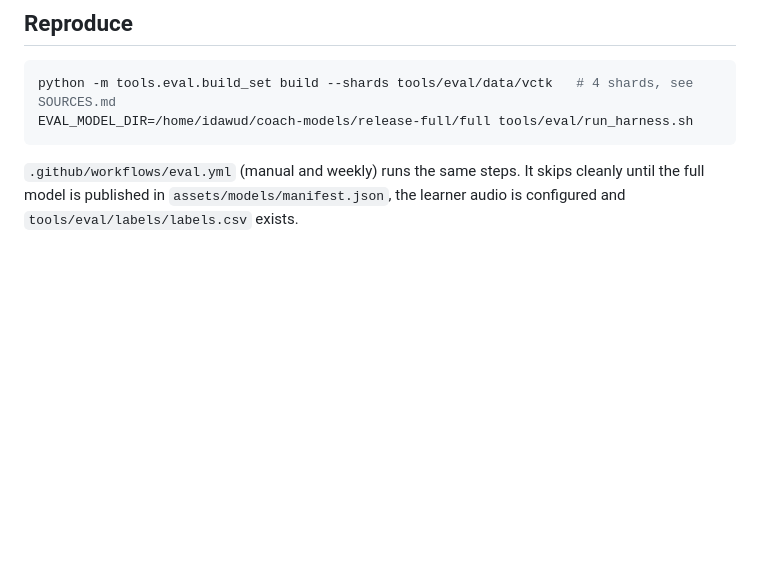
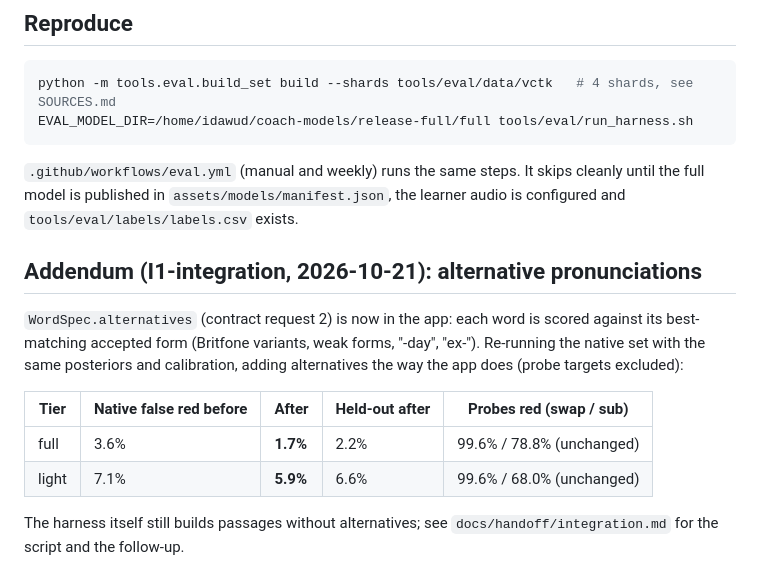
Before and after one commit to idawud/UK-Pronunciation-Coach, a Markdown page: docs/eval-report.md, the part around the change. Drawn GitHub-style; blank space fills up the shorter version.

```diff
--- a/docs/eval-report.md
+++ b/docs/eval-report.md
@@ -411,3 +411,18 @@ EVAL_MODEL_DIR=/home/idawud/coach-models/release-full/full tools/eval/run_harnes
 `.github/workflows/eval.yml` (manual and weekly) runs the same steps. It skips cleanly until
 the full model is published in `assets/models/manifest.json`, the learner audio is
 configured and `tools/eval/labels/labels.csv` exists.
+
+## Addendum (I1-integration, 2026-10-21): alternative pronunciations
+
+`WordSpec.alternatives` (contract request 2) is now in the app: each word is scored
+against its best-matching accepted form (Britfone variants, weak forms, "-day",
+"ex-"). Re-running the native set with the same posteriors and calibration, adding
+alternatives the way the app does (probe targets excluded):
+
+| Tier | Native false red before | After | Held-out after | Probes red (swap / sub) |
+| --- | --- | --- | --- | --- |
+| full | 3.6% | **1.7%** | 2.2% | 99.6% / 78.8% (unchanged) |
+| light | 7.1% | **5.9%** | 6.6% | 99.6% / 68.0% (unchanged) |
+
+The harness itself still builds passages without alternatives; see
+`docs/handoff/integration.md` for the script and the follow-up.
```
Also changed, not shown: docs/handoff/integration.md (added, +308 -0 lines).
